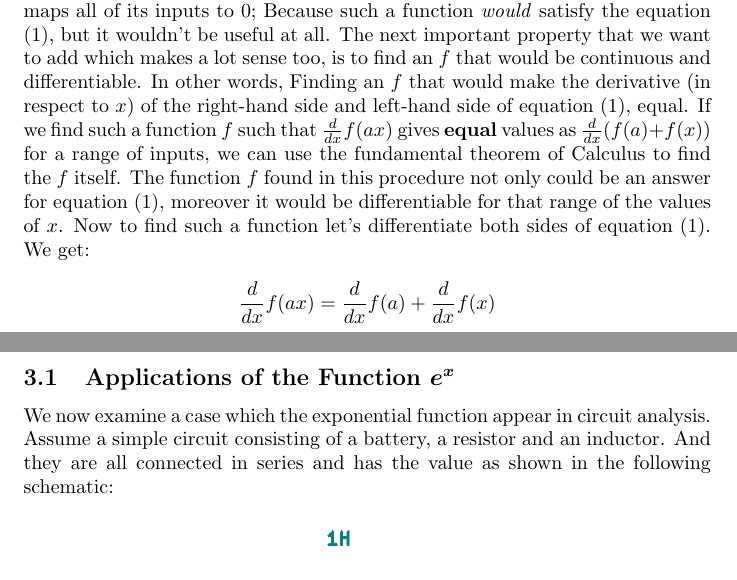
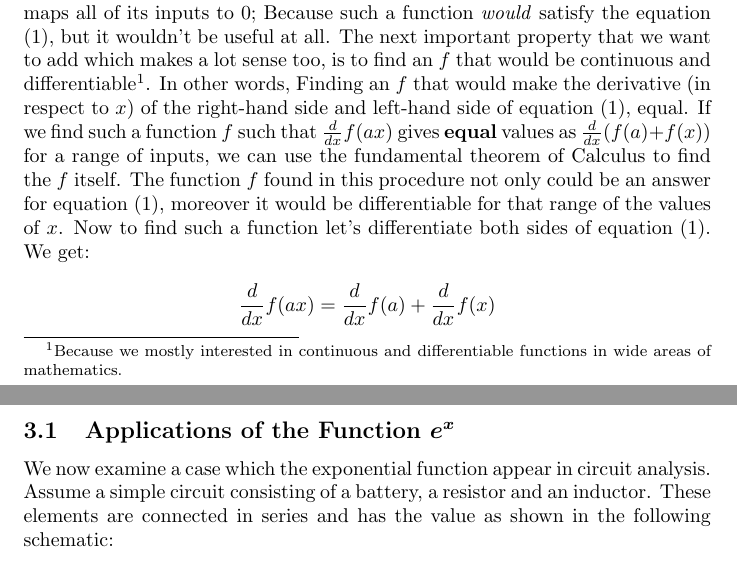
Before and after one commit to alavifazel/Articles, a LaTeX paper (1_Logarithm_and_exponential_functions/ln_and_exp_functions.tex): two parts of pages 1 and 5 of 8, joined at a grey line, cut so that both start at the same text. Compiled offline with pdfLaTeX.

Commit message:
Minor changes

```diff
--- a/1_Logarithm_and_exponential_functions/ln_and_exp_functions.tex
+++ b/1_Logarithm_and_exponential_functions/ln_and_exp_functions.tex
@@ -26,7 +26,7 @@
 
 
 	Why do we want such a function? Because it has numerous important properties that we will discuss later in this document.
-	For now let's continue finding such a function. A function $f$ that would satisfy an equation such as above, could have many different forms and finding them all would be a difficult or even an impossible task. What we want to do instead, is to add more properties to the equation that would narrow down the function we are looking for. The first property is that we don't want $f$ to be a function that maps all of its inputs to $0$; Because such a function \textit{would} satisfy the equation (1), but it wouldn't be useful at all. The next important property that we want to add which makes a lot sense too, is to find an $f$ that would be continuous and differentiable. In other words, Finding an $f$ that would make the derivative (in respect to $x$) of the right-hand side and left-hand side of equation (1), equal. If we find such a function $f$ such that $\frac{d}{dx}f(ax)$ gives \textbf{equal} values as $\frac{d}{dx}(f(a) + f(x))$ for a range of inputs, we can use the fundamental theorem of Calculus to find the $f$ itself. The function $f$ found in this procedure not only could be an answer for equation (1), moreover it would be differentiable for that range of the values of $x$.
+	For now let's continue finding such a function. A function $f$ that would satisfy an equation such as above, could have many different forms and finding them all would be a difficult or even an impossible task. What we want to do instead, is to add more properties to the equation that would narrow down the function we are looking for. The first property is that we don't want $f$ to be a function that maps all of its inputs to $0$; Because such a function \textit{would} satisfy the equation (1), but it wouldn't be useful at all. The next important property that we want to add which makes a lot sense too, is to find an $f$ that would be continuous and differentiable\footnote[1]{Because we mostly interested in continuous and differentiable functions in wide areas of mathematics.}. In other words, Finding an $f$ that would make the derivative (in respect to $x$) of the right-hand side and left-hand side of equation (1), equal. If we find such a function $f$ such that $\frac{d}{dx}f(ax)$ gives \textbf{equal} values as $\frac{d}{dx}(f(a) + f(x))$ for a range of inputs, we can use the fundamental theorem of Calculus to find the $f$ itself. The function $f$ found in this procedure not only could be an answer for equation (1), moreover it would be differentiable for that range of the values of $x$.
 	Now to find such a function let's differentiate both sides of equation (1). We get:
 
 	$$ \frac{d}{dx} f(ax) = \frac{d}{dx} f(a) + \frac{d}{dx} f(x) $$
@@ -156,7 +156,7 @@
 	Concept of logarithms and exponential function could be approached in many different ways. One can differentiate the function $a^x$ via plugging it into the definition of the derivative. Using this method we get a function times a weird-looking limit. Thus continuing to prove that this limit is the inverse of the famous constant $e$ to the power of $a$; Then we shall call this inverse function as the logarithm in base $e$. Another way which we used in this article is by defining the logarithm \textit{first} then defining the constant $e$ as a number that if we give to the natural logarithm, it yields $1$. Anyhow all the different ways lead to the same concepts but we used the latter one which we think is the right way to explain these topics.
 
 	\subsection{Applications of the Function $e^x$}
-	We now examine a case which the exponential function appear in circuit analysis. Assume a simple circuit consisting of a battery, a resistor and an inductor. And they are all connected in series and has the value as shown in the following schematic:
+	We now examine a case which the exponential function appear in circuit analysis. Assume a simple circuit consisting of a battery, a resistor and an inductor. These elements are connected in series and has the value as shown in the following schematic:
 	\begin{figure}[h!]
  	\centering
 	\begin{subfigure}[b]{0.6\linewidth}
```
